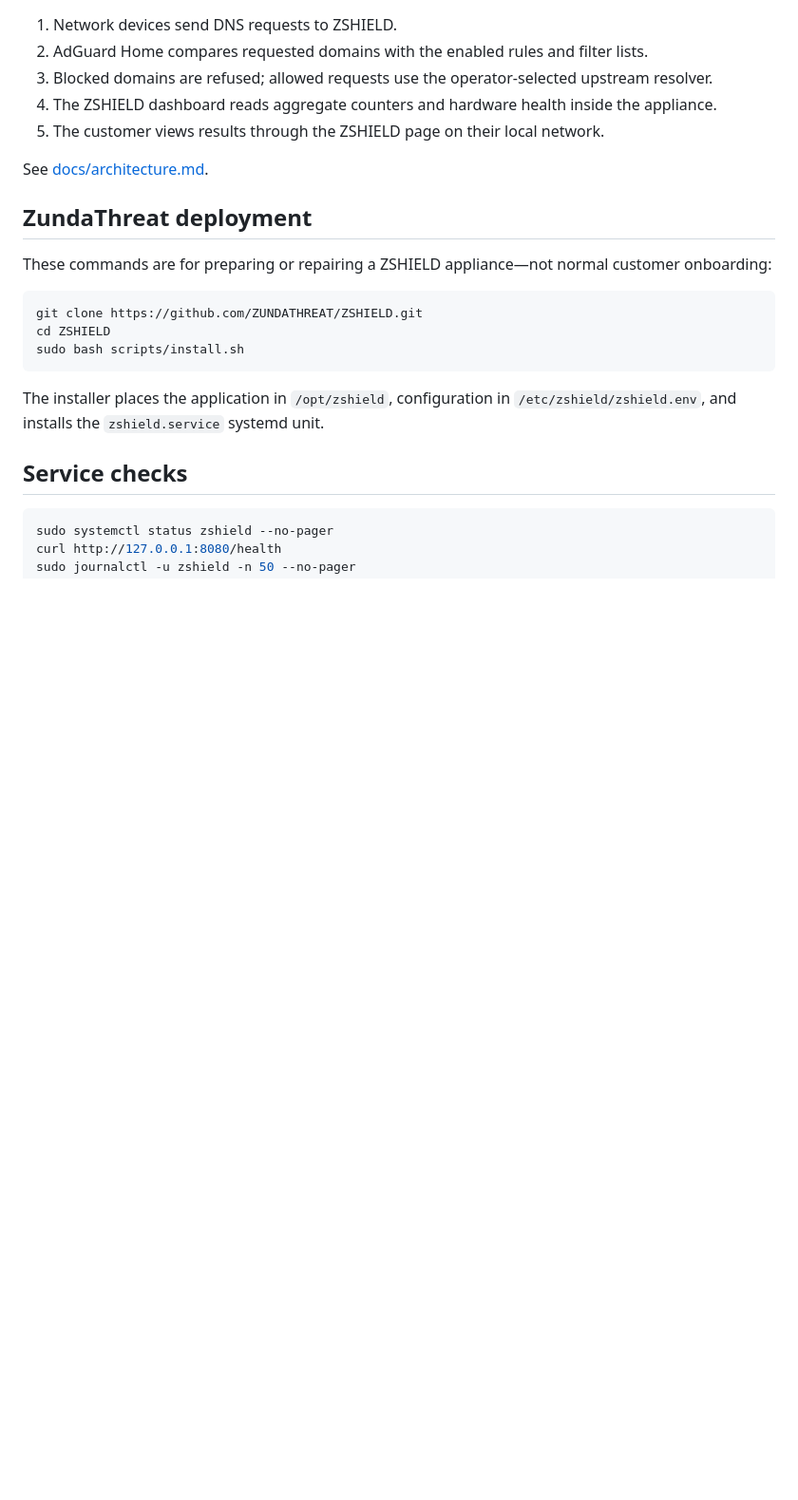
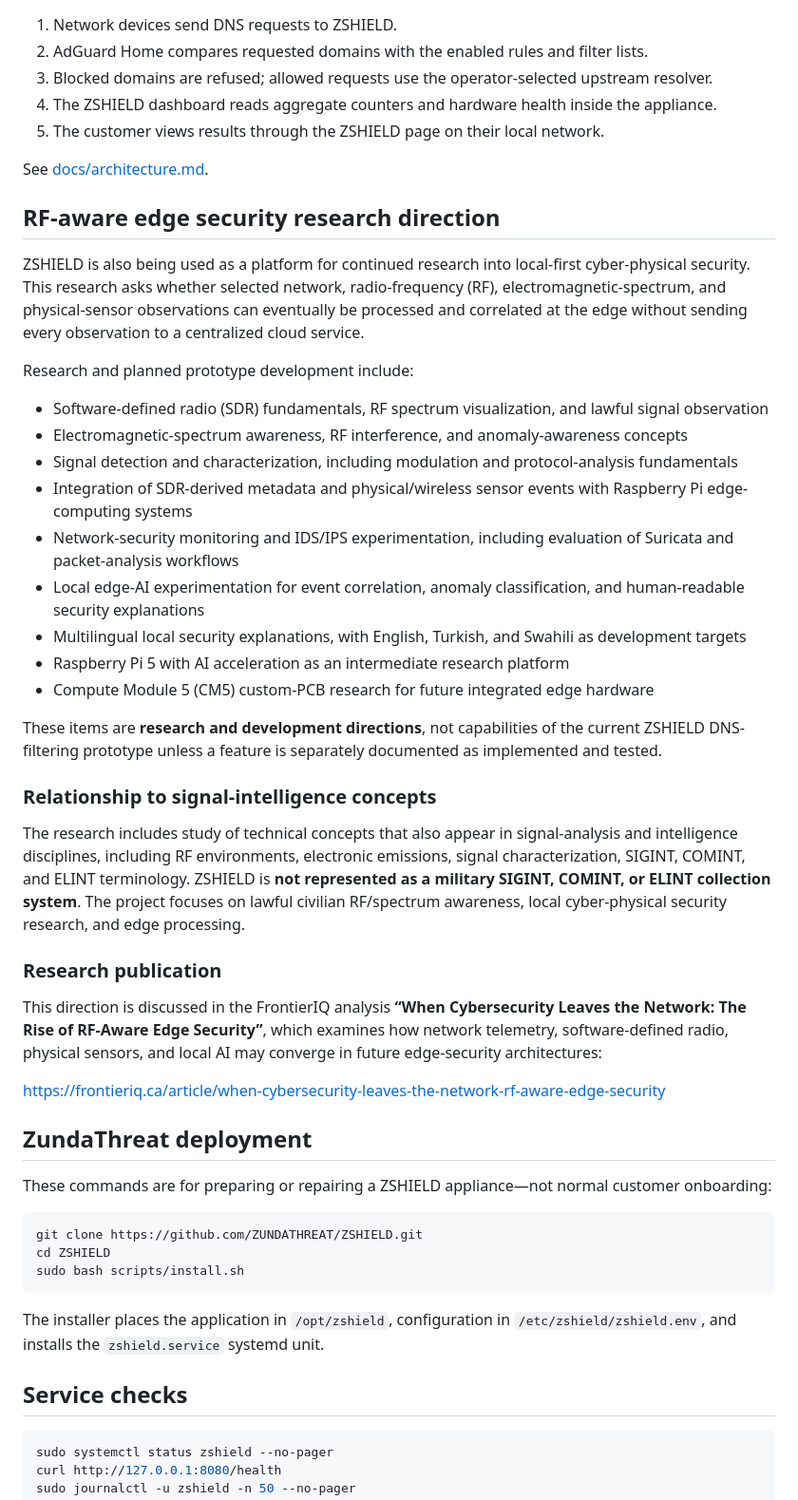
Before and after one commit to ZUNDATHREAT/ZSHIELD, a Markdown page: README.md, the part around the change. Shown at 95% size. Drawn GitHub-style; blank space fills up the shorter version.

Commit message:
Document RF-aware edge security research direction
Align the public README with the FrontierIQ RF-aware edge security analysis while keeping current-vs-roadmap capability boundaries explicit.

```diff
--- a/README.md
+++ b/README.md
@@ -78,6 +78,34 @@ Counts represent DNS events. They are not confirmed cyberattacks, unique people,
 
 See [docs/architecture.md](docs/architecture.md).
 
+## RF-aware edge security research direction
+
+ZSHIELD is also being used as a platform for continued research into local-first cyber-physical security. This research asks whether selected network, radio-frequency (RF), electromagnetic-spectrum, and physical-sensor observations can eventually be processed and correlated at the edge without sending every observation to a centralized cloud service.
+
+Research and planned prototype development include:
+
+- Software-defined radio (SDR) fundamentals, RF spectrum visualization, and lawful signal observation
+- Electromagnetic-spectrum awareness, RF interference, and anomaly-awareness concepts
+- Signal detection and characterization, including modulation and protocol-analysis fundamentals
+- Integration of SDR-derived metadata and physical/wireless sensor events with Raspberry Pi edge-computing systems
+- Network-security monitoring and IDS/IPS experimentation, including evaluation of Suricata and packet-analysis workflows
+- Local edge-AI experimentation for event correlation, anomaly classification, and human-readable security explanations
+- Multilingual local security explanations, with English, Turkish, and Swahili as development targets
+- Raspberry Pi 5 with AI acceleration as an intermediate research platform
+- Compute Module 5 (CM5) custom-PCB research for future integrated edge hardware
+
+These items are **research and development directions**, not capabilities of the current ZSHIELD DNS-filtering prototype unless a feature is separately documented as implemented and tested.
+
+### Relationship to signal-intelligence concepts
+
+The research includes study of technical concepts that also appear in signal-analysis and intelligence disciplines, including RF environments, electronic emissions, signal characterization, SIGINT, COMINT, and ELINT terminology. ZSHIELD is **not represented as a military SIGINT, COMINT, or ELINT collection system**. The project focuses on lawful civilian RF/spectrum awareness, local cyber-physical security research, and edge processing.
+
+### Research publication
+
+This direction is discussed in the FrontierIQ analysis **“When Cybersecurity Leaves the Network: The Rise of RF-Aware Edge Security”**, which examines how network telemetry, software-defined radio, physical sensors, and local AI may converge in future edge-security architectures:
+
+https://frontieriq.ca/article/when-cybersecurity-leaves-the-network-rf-aware-edge-security
+
 ## ZundaThreat deployment
 
 These commands are for preparing or repairing a ZSHIELD appliance—not normal customer onboarding:
```
